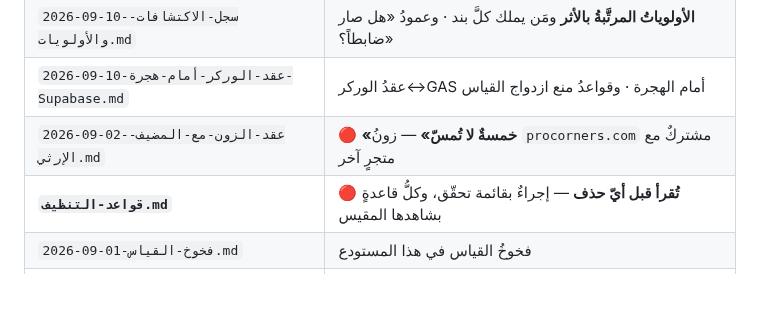
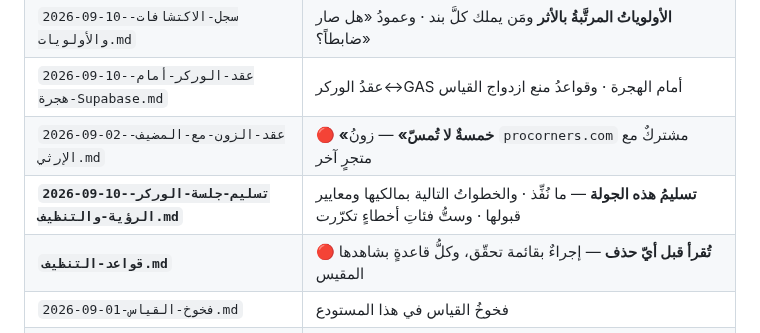
Before and after one commit to procorners-labs/school-app-yemen-web, a Markdown page: _docs/INDEX.md, the part around the change. GitHub-like rendering; blank space fills up the shorter version.

```diff
--- a/_docs/INDEX.md
+++ b/_docs/INDEX.md
@@ -33,6 +33,7 @@ ls -1 _docs/*.md | wc -l          # ملفٌّ غيرُ مذكورٍ أدناه
 | `2026-09-10-سجل-الاكتشافات-والأولويات.md` | **الأولوياتُ المرتَّبةُ بالأثر** ومَن يملك كلَّ بند · وعمودُ «هل صار ضابطاً؟» |
 | `2026-09-10-عقد-الوركر-أمام-هجرة-Supabase.md` | عقدُ الوركر↔GAS أمام الهجرة · وقواعدُ منع ازدواج القياس |
 | `2026-09-02-عقد-الزون-مع-المضيف-الإرثي.md` | 🔴 **«خمسةٌ لا تُمسّ»** — زونُ `procorners.com` مشتركٌ مع متجرٍ آخر |
+| **`2026-09-10-تسليم-جلسة-الوركر-الرؤية-والتنظيف.md`** | **تسليمُ هذه الجولة** — ما نُفِّذ · والخطواتُ التالية بمالكيها ومعايير قبولها · وستُّ فئاتِ أخطاءٍ تكرّرت |
 | **`قواعد-التنظيف.md`** | 🔴 **تُقرأ قبل أيّ حذف** — إجراءٌ بقائمة تحقّق، وكلُّ قاعدةٍ بشاهدها المقيس |
 | `2026-09-01-فخوخ-القياس.md` | فخوخُ القياس في هذا المستودع |
 | `2026-09-10-صلاحيات-مستودع-الوركر.md` | حدودُ مصنِّف الصلاحيات · والمسافةُ قبل النجمة · وتكافؤُ الدرجة |
```
Also changed, not shown: _docs/2026-09-10-تسليم-جلسة-الوركر-الرؤية-والتنظيف.md (added, +114 -0 lines).
